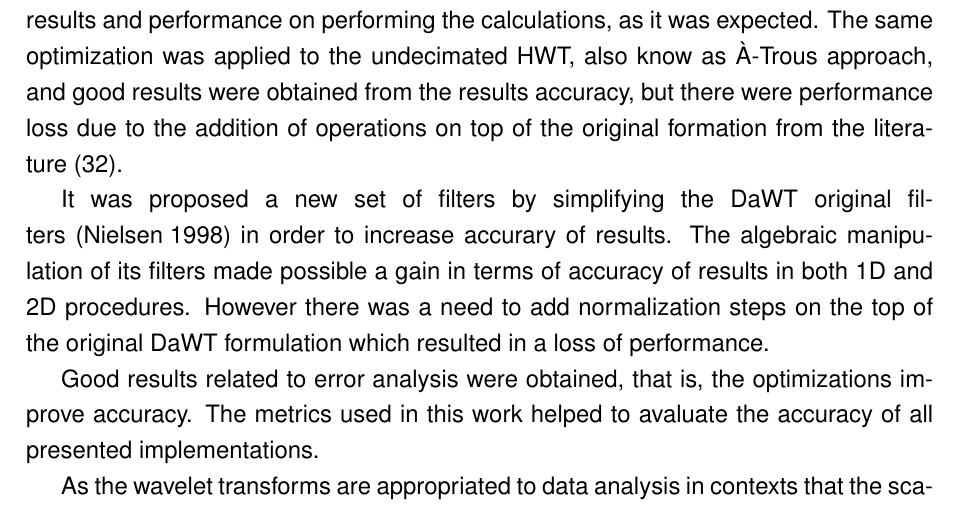
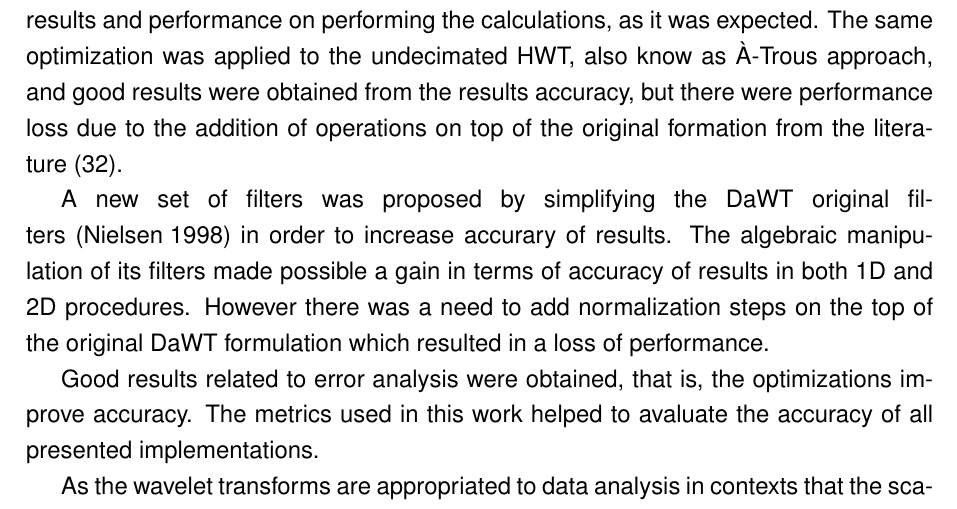
Before and after one commit to fireapache/Grad-Thesis, a LaTeX thesis (monografia.tex): part of page 55 of 59, cut so that both start at the same text. Compiled offline with pdfLaTeX; the source files are stored in an older character set and shown here as Unicode; a missing bibliography style is replaced by a similar one.

Commit message:
Inverting sentence

```diff
--- a/monografia.tex
+++ b/monografia.tex
@@ -1325,7 +1325,7 @@ This work presented an interval implementation of the Haar Wavelet Transform (HW
 
 The optimization for the decimated HWT made possible a gain of both accuracy of results and performance on performing the calculations, as it was expected. The same optimization was applied to the undecimated HWT, also know as À-Trous approach, and good results were obtained from the results accuracy, but there were performance loss due to the addition of operations on top of the original formation from the literature~\cite{stollnitz1995}.
 
-It was proposed a new set of filters by simplifying the DaWT original filters~\cite{DAUBTHESIS} in order to increase accurary of results. The algebraic manipulation of its filters made possible a gain in terms of accuracy of results in both 1D and 2D procedures. However there was a need to add normalization steps on the top of the original DaWT formulation which resulted in a loss of performance.
+A new set of filters was proposed by simplifying the DaWT original filters~\cite{DAUBTHESIS} in order to increase accurary of results. The algebraic manipulation of its filters made possible a gain in terms of accuracy of results in both 1D and 2D procedures. However there was a need to add normalization steps on the top of the original DaWT formulation which resulted in a loss of performance.
 
 Good results related to error analysis were obtained, that is, the optimizations improve accuracy. The metrics used in this work helped to avaluate the accuracy of all presented implementations.
 
```
